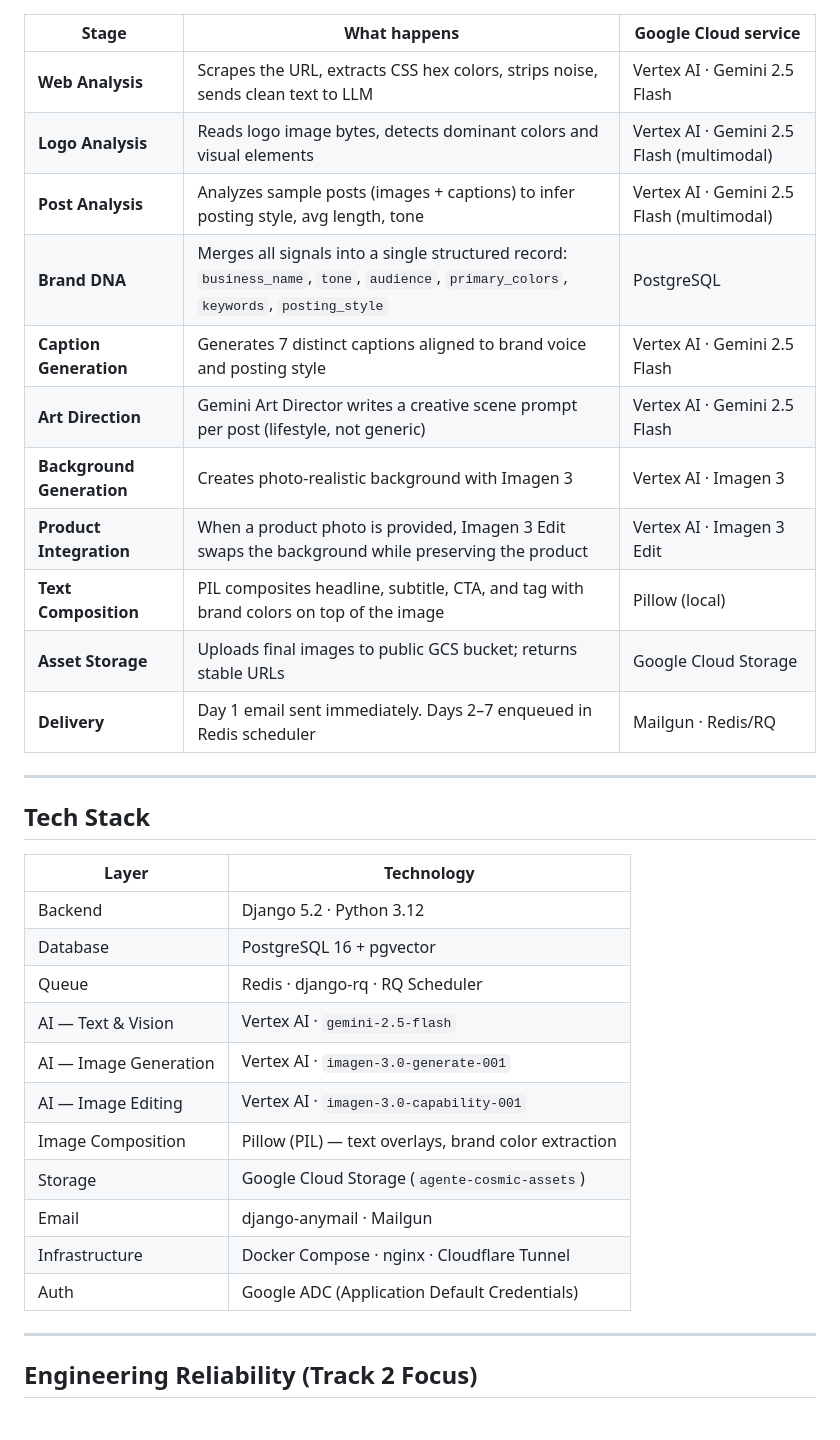
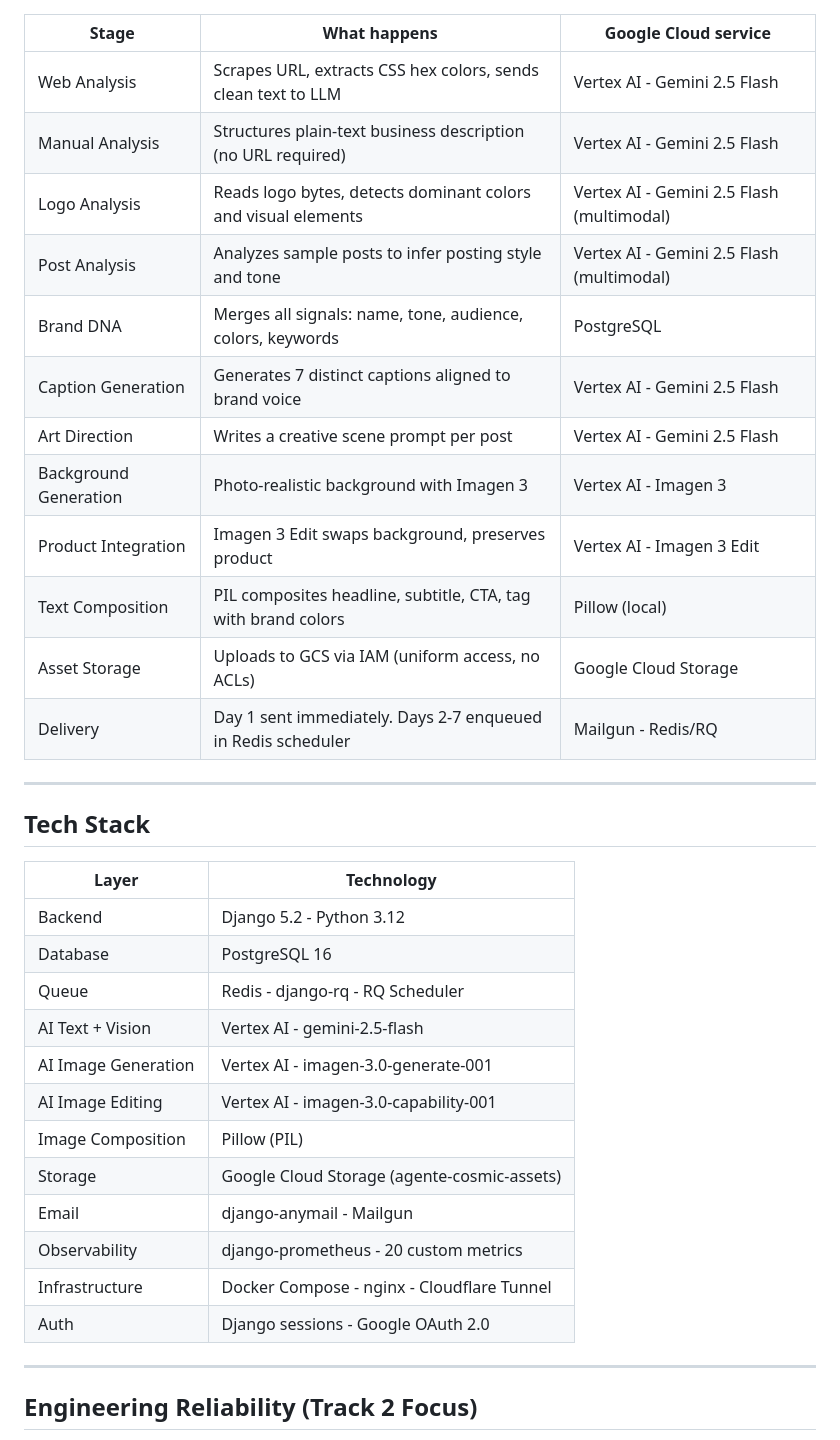
Before and after one commit to AnuarBarrera/agente-cosmic, a Markdown page: README.md, the part around one of its changes. Drawn GitHub-style.

```diff
--- a/README.md
+++ b/README.md
@@ -58,17 +49,18 @@ Gemini decides which path to take per post based on available product images. Po
 
 | Stage | What happens | Google Cloud service |
 |-------|-------------|---------------------|
-| **Web Analysis** | Scrapes the URL, extracts CSS hex colors, strips noise, sends clean text to LLM | Vertex AI · Gemini 2.5 Flash |
-| **Logo Analysis** | Reads logo image bytes, detects dominant colors and visual elements | Vertex AI · Gemini 2.5 Flash (multimodal) |
-| **Post Analysis** | Analyzes sample posts (images + captions) to infer posting style, avg length, tone | Vertex AI · Gemini 2.5 Flash (multimodal) |
-| **Brand DNA** | Merges all signals into a single structured record: `business_name`, `tone`, `audience`, `primary_colors`, `keywords`, `posting_style` | PostgreSQL |
-| **Caption Generation** | Generates 7 distinct captions aligned to brand voice and posting style | Vertex AI · Gemini 2.5 Flash |
-| **Art Direction** | Gemini Art Director writes a creative scene prompt per post (lifestyle, not generic) | Vertex AI · Gemini 2.5 Flash |
-| **Background Generation** | Creates photo-realistic background with Imagen 3 | Vertex AI · Imagen 3 |
-| **Product Integration** | When a product photo is provided, Imagen 3 Edit swaps the background while preserving the product | Vertex AI · Imagen 3 Edit |
-| **Text Composition** | PIL composites headline, subtitle, CTA, and tag with brand colors on top of the image | Pillow (local) |
-| **Asset Storage** | Uploads final images to public GCS bucket; returns stable URLs | Google Cloud Storage |
-| **Delivery** | Day 1 email sent immediately. Days 2–7 enqueued in Redis scheduler | Mailgun · Redis/RQ |
+| Web Analysis | Scrapes URL, extracts CSS hex colors, sends clean text to LLM | Vertex AI - Gemini 2.5 Flash |
+| Manual Analysis | Structures plain-text business description (no URL required) | Vertex AI - Gemini 2.5 Flash |
+| Logo Analysis | Reads logo bytes, detects dominant colors and visual elements | Vertex AI - Gemini 2.5 Flash (multimodal) |
+| Post Analysis | Analyzes sample posts to infer posting style and tone | Vertex AI - Gemini 2.5 Flash (multimodal) |
+| Brand DNA | Merges all signals: name, tone, audience, colors, keywords | PostgreSQL |
+| Caption Generation | Generates 7 distinct captions aligned to brand voice | Vertex AI - Gemini 2.5 Flash |
+| Art Direction | Writes a creative scene prompt per post | Vertex AI - Gemini 2.5 Flash |
+| Background Generation | Photo-realistic background with Imagen 3 | Vertex AI - Imagen 3 |
+| Product Integration | Imagen 3 Edit swaps background, preserves product | Vertex AI - Imagen 3 Edit |
+| Text Composition | PIL composites headline, subtitle, CTA, tag with brand colors | Pillow (local) |
+| Asset Storage | Uploads to GCS via IAM (uniform access, no ACLs) | Google Cloud Storage |
+| Delivery | Day 1 sent immediately. Days 2-7 enqueued in Redis scheduler | Mailgun - Redis/RQ |
 
 ---
 
@@ -76,17 +68,18 @@ Gemini decides which path to take per post based on available product images. Po
 
 | Layer | Technology |
 |-------|-----------|
-| Backend | Django 5.2 · Python 3.12 |
-| Database | PostgreSQL 16 + pgvector |
-| Queue | Redis · django-rq · RQ Scheduler |
-| AI — Text & Vision | Vertex AI · `gemini-2.5-flash` |
-| AI — Image Generation | Vertex AI · `imagen-3.0-generate-001` |
-| AI — Image Editing | Vertex AI · `imagen-3.0-capability-001` |
-| Image Composition | Pillow (PIL) — text overlays, brand color extraction |
-| Storage | Google Cloud Storage (`agente-cosmic-assets`) |
-| Email | django-anymail · Mailgun |
-| Infrastructure | Docker Compose · nginx · Cloudflare Tunnel |
-| Auth | Google ADC (Application Default Credentials) |
+| Backend | Django 5.2 - Python 3.12 |
+| Database | PostgreSQL 16 |
+| Queue | Redis - django-rq - RQ Scheduler |
+| AI Text + Vision | Vertex AI - gemini-2.5-flash |
+| AI Image Generation | Vertex AI - imagen-3.0-generate-001 |
+| AI Image Editing | Vertex AI - imagen-3.0-capability-001 |
+| Image Composition | Pillow (PIL) |
+| Storage | Google Cloud Storage (agente-cosmic-assets) |
+| Email | django-anymail - Mailgun |
+| Observability | django-prometheus - 20 custom metrics |
+| Infrastructure | Docker Compose - nginx - Cloudflare Tunnel |
+| Auth | Django sessions - Google OAuth 2.0 |
 
 ---
 
```
Also changed, not shown: other parts of README.md (+69 -81 lines).
